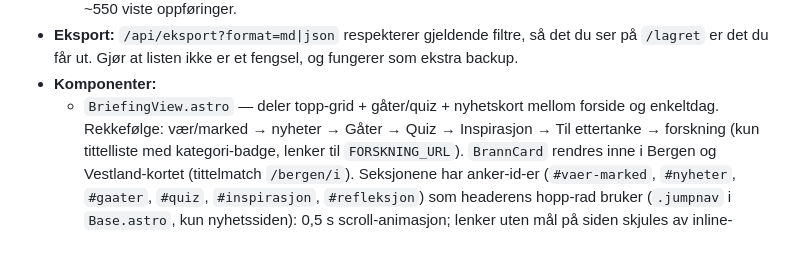
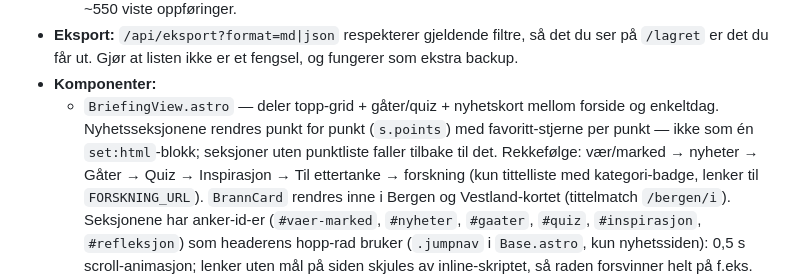
Before and after one commit to OleDrange/nyheter-app, a Markdown page: CLAUDE.md, the part around one of its changes. Drawn GitHub-style; blank space fills up the shorter version.

```diff
--- a/CLAUDE.md
+++ b/CLAUDE.md
@@ -501,7 +519,8 @@ bygges uten ekstra datainnhenting.
   `/lagret` er det du får ut. Gjør at listen ikke er et fengsel, og fungerer som ekstra backup.
 - **Komponenter:**
   - `BriefingView.astro` — deler topp-grid + gåter/quiz + nyhetskort mellom forside og
-    enkeltdag. Rekkefølge: vær/marked → nyheter → Gåter → Quiz → Inspirasjon →
+    enkeltdag. Nyhetsseksjonene rendres punkt for punkt (`s.points`) med favoritt-stjerne per
+    punkt — ikke som én `set:html`-blokk; seksjoner uten punktliste faller tilbake til det. Rekkefølge: vær/marked → nyheter → Gåter → Quiz → Inspirasjon →
     Til ettertanke → forskning (kun tittelliste med kategori-badge, lenker til `FORSKNING_URL`).
     `BrannCard` rendres inne i Bergen og Vestland-kortet (tittelmatch `/bergen/i`).
     Seksjonene har anker-id-er (`#vaer-marked`, `#nyheter`, `#gaater`, `#quiz`, `#inspirasjon`,
```
Also changed, not shown: other parts of CLAUDE.md (+31 -12 lines).
